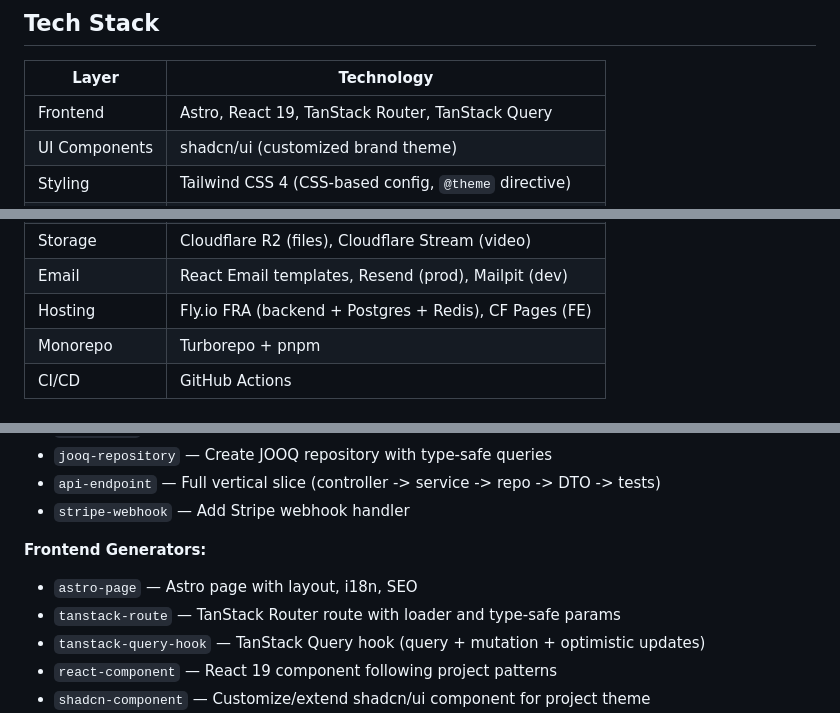
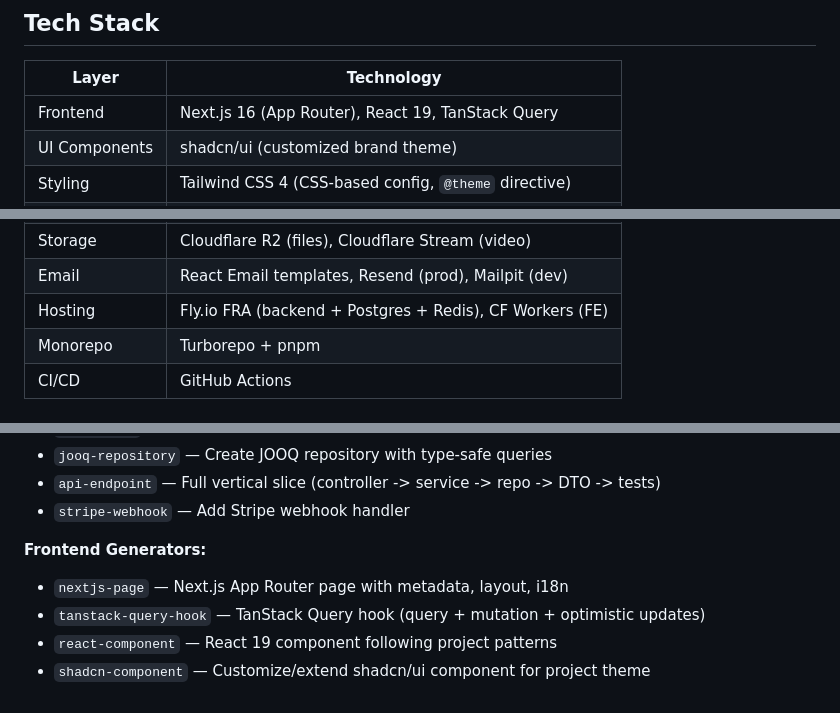
Before and after one commit to subapavel/samofujera, a Markdown page: CLAUDE.md, 3 parts joined by grey strips. Rendered like a GitHub page.

```diff
--- a/CLAUDE.md
+++ b/CLAUDE.md
@@ -16,7 +16,7 @@ event flows, deployment config, design system, and roadmap.
 
 | Layer          | Technology                                              |
 |----------------|---------------------------------------------------------|
-| Frontend       | Astro, React 19, TanStack Router, TanStack Query        |
+| Frontend       | Next.js 16 (App Router), React 19, TanStack Query       |
 | UI Components  | shadcn/ui (customized brand theme)                      |
 | Styling        | Tailwind CSS 4 (CSS-based config, `@theme` directive)   |
 | i18n           | Lingui (ICU MessageFormat, cs/sk plurals)               |
@@ -26,7 +26,7 @@ event flows, deployment config, design system, and roadmap.
 | Payments       | Stripe (one-time + subscriptions)                       |
 | Storage        | Cloudflare R2 (files), Cloudflare Stream (video)        |
 | Email          | React Email templates, Resend (prod), Mailpit (dev)     |
-| Hosting        | Fly.io FRA (backend + Postgres + Redis), CF Pages (FE)  |
+| Hosting        | Fly.io FRA (backend + Postgres + Redis), CF Workers (FE) |
 | Monorepo       | Turborepo + pnpm                                        |
 | CI/CD          | GitHub Actions                                          |
 
@@ -201,8 +201,7 @@ samofujera/
 - `stripe-webhook` — Add Stripe webhook handler
 
 **Frontend Generators:**
-- `astro-page` — Astro page with layout, i18n, SEO
-- `tanstack-route` — TanStack Router route with loader and type-safe params
+- `nextjs-page` — Next.js App Router page with metadata, layout, i18n
 - `tanstack-query-hook` — TanStack Query hook (query + mutation + optimistic updates)
 - `react-component` — React 19 component following project patterns
 - `shadcn-component` — Customize/extend shadcn/ui component for project theme
```
Also changed, not shown: other parts of CLAUDE.md (+17 -17 lines).
